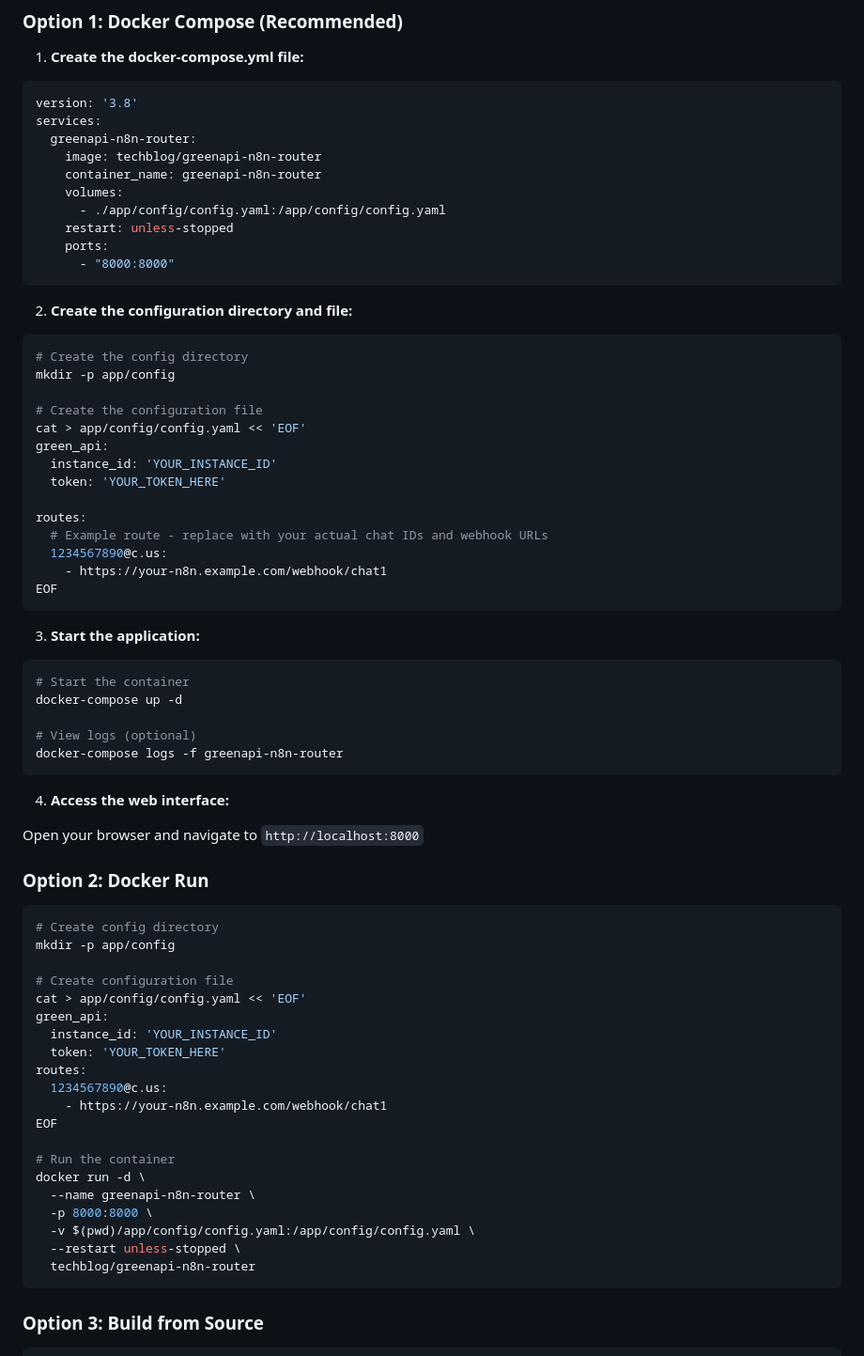
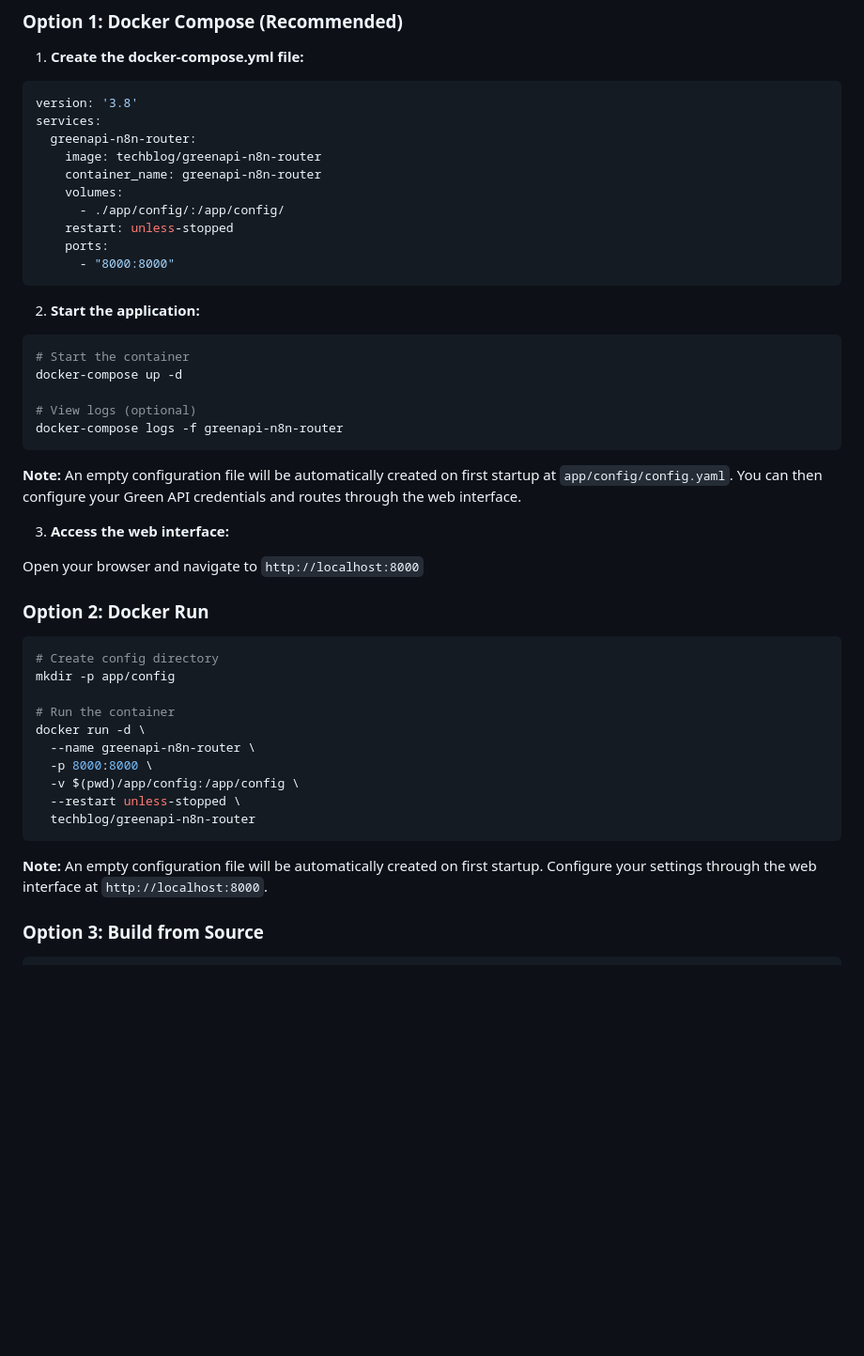
Before and after one commit to t0mer/greenapi-n8n-router, a Markdown page: README.md, the part around the change. Shown: that part at 94% size. Drawn GitHub-style; blank space fills up the shorter version.

````diff
--- a/README.md
+++ b/README.md
@@ -47,32 +47,13 @@ services:
     image: techblog/greenapi-n8n-router
     container_name: greenapi-n8n-router
     volumes:
-      - ./app/config/config.yaml:/app/config/config.yaml
+      - ./app/config/:/app/config/
     restart: unless-stopped
     ports:
       - "8000:8000"
 ```
 
-2. **Create the configuration directory and file:**
-
-```bash
-# Create the config directory
-mkdir -p app/config
-
-# Create the configuration file
-cat > app/config/config.yaml << 'EOF'
-green_api:
-  instance_id: 'YOUR_INSTANCE_ID'
-  token: 'YOUR_TOKEN_HERE'
-
-routes:
-  # Example route - replace with your actual chat IDs and webhook URLs
-  1234567890@c.us:
-    - https://your-n8n.example.com/webhook/chat1
-EOF
-```
-
-3. **Start the application:**
+2. **Start the application:**
 
 ```bash
 # Start the container
@@ -82,7 +63,9 @@ docker-compose up -d
 docker-compose logs -f greenapi-n8n-router
 ```
 
-4. **Access the web interface:**
+**Note:** An empty configuration file will be automatically created on first startup at `app/config/config.yaml`. You can then configure your Green API credentials and routes through the web interface.
+
+3. **Access the web interface:**
 
 Open your browser and navigate to `http://localhost:8000`
 
@@ -92,24 +75,16 @@ Open your browser and navigate to `http://localhost:8000`
 # Create config directory
 mkdir -p app/config
 
-# Create configuration file
-cat > app/config/config.yaml << 'EOF'
-green_api:
-  instance_id: 'YOUR_INSTANCE_ID'
-  token: 'YOUR_TOKEN_HERE'
-routes:
-  1234567890@c.us:
-    - https://your-n8n.example.com/webhook/chat1
-EOF
-
 # Run the container
 docker run -d \
   --name greenapi-n8n-router \
   -p 8000:8000 \
-  -v $(pwd)/app/config/config.yaml:/app/config/config.yaml \
+  -v $(pwd)/app/config:/app/config \
   --restart unless-stopped \
   techblog/greenapi-n8n-router
 ```
+
+**Note:** An empty configuration file will be automatically created on first startup. Configure your settings through the web interface at `http://localhost:8000`.
 
 ### Option 3: Build from Source
 
````
